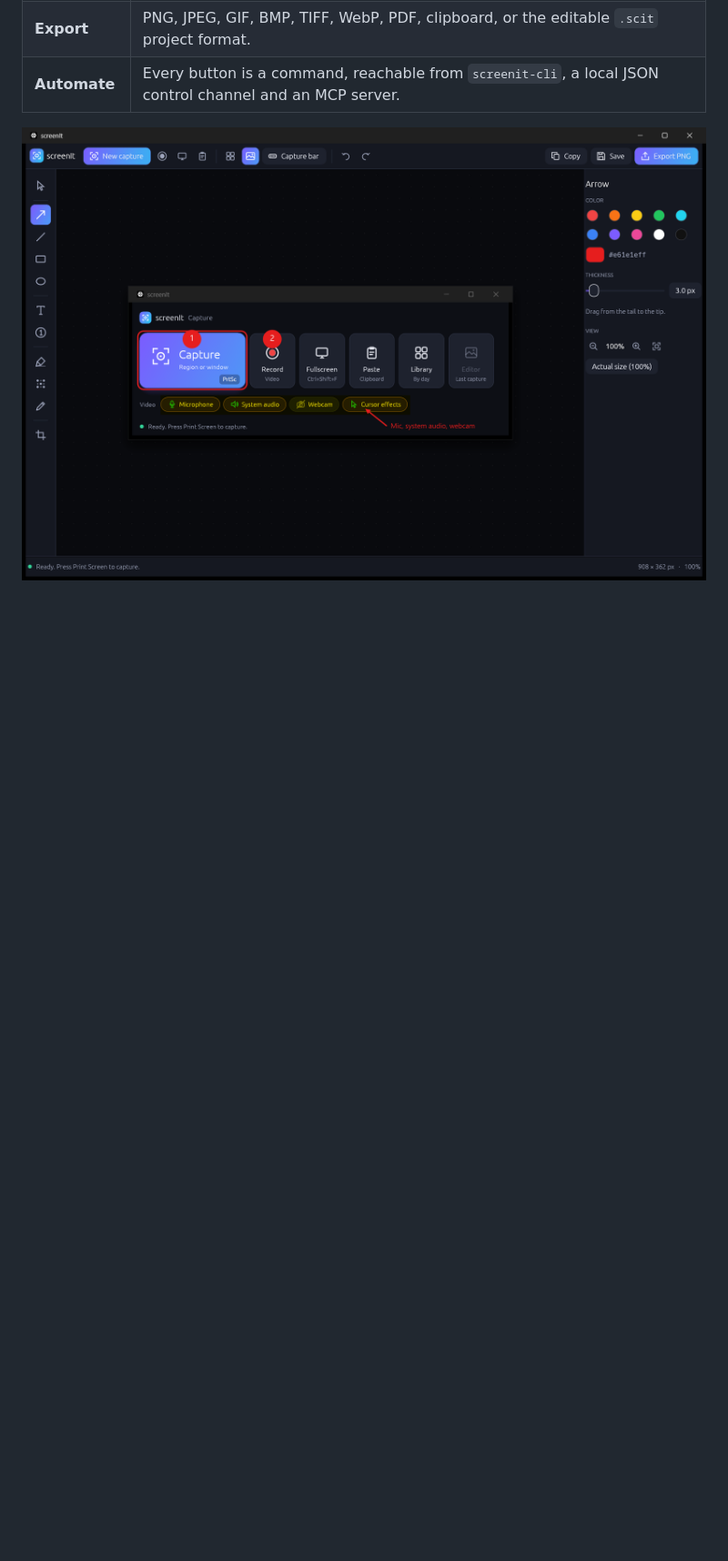
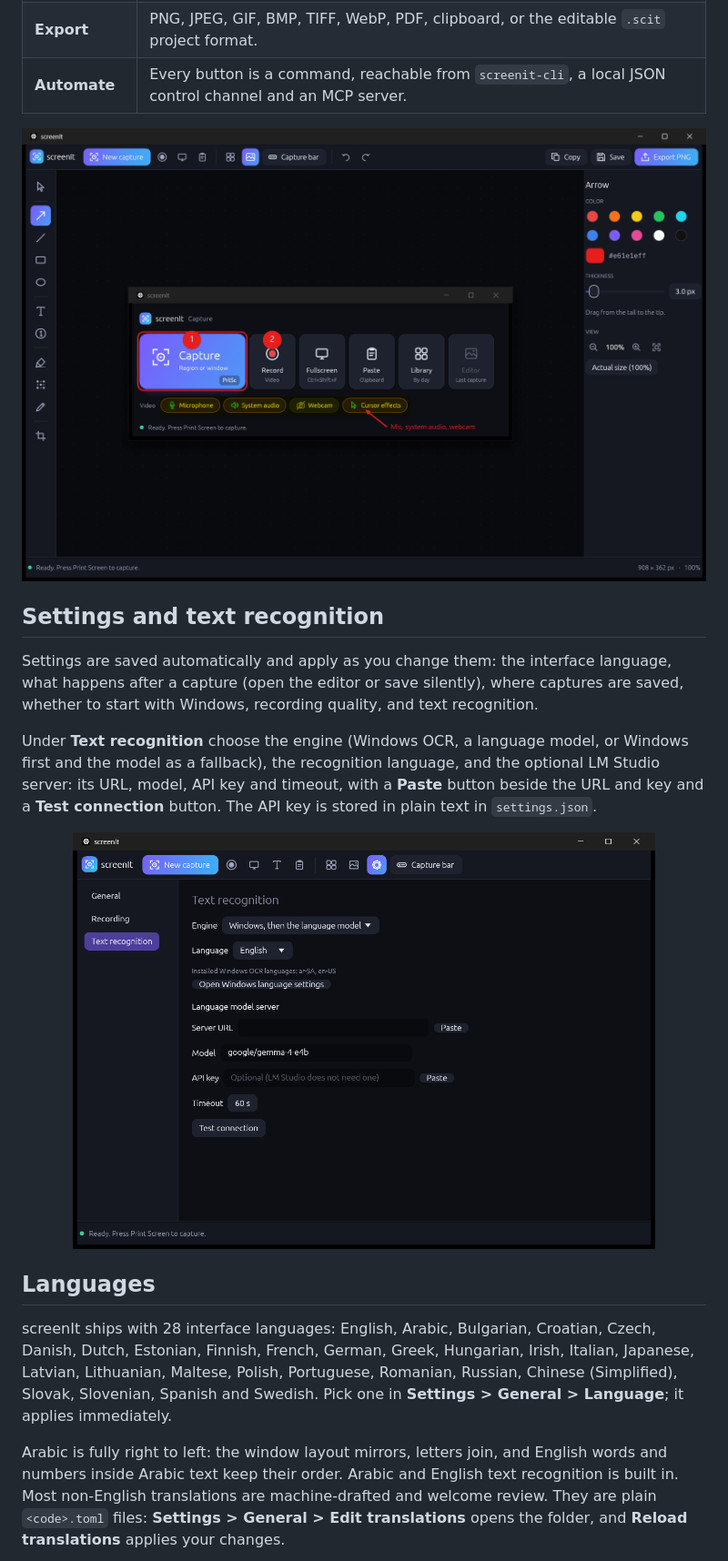
Before and after one commit to Busbar2297/screenit, a Markdown page: README.md, the part around one of its changes. Shown at 91% size. GitHub-like rendering; pictures changed too: docs/images/settings.png (added); blank space fills up the shorter version.

```diff
--- a/README.md
+++ b/README.md
@@ -38,3 +40,32 @@ components already built into Windows.
 <img src="docs/images/editor.png" alt="screenIt editor with annotations" width="860">
 </div>
 
+## Settings and text recognition
+
+Settings are saved automatically and apply as you change them: the interface language, what
+happens after a capture (open the editor or save silently), where captures are saved, whether to
+start with Windows, recording quality, and text recognition.
+
+Under **Text recognition** choose the engine (Windows OCR, a language model, or Windows first and
+the model as a fallback), the recognition language, and the optional LM Studio server: its URL,
+model, API key and timeout, with a **Paste** button beside the URL and key and a **Test
+connection** button. The API key is stored in plain text in `settings.json`.
+
+<div align="center">
+<img src="docs/images/settings.png" alt="screenIt settings, text recognition" width="640">
+</div>
+
+## Languages
+
+screenIt ships with 28 interface languages: English, Arabic, Bulgarian, Croatian, Czech, Danish,
+Dutch, Estonian, Finnish, French, German, Greek, Hungarian, Irish, Italian, Japanese, Latvian,
+Lithuanian, Maltese, Polish, Portuguese, Romanian, Russian, Chinese (Simplified), Slovak,
+Slovenian, Spanish and Swedish. Pick one in **Settings > General > Language**; it applies
+immediately.
+
+Arabic is fully right to left: the window layout mirrors, letters join, and English words and
+numbers inside Arabic text keep their order. Arabic and English text recognition is built in.
+Most non-English translations are machine-drafted and welcome review. They are plain
+`<code>.toml` files: **Settings > General > Edit translations** opens the folder, and **Reload
+translations** applies your changes.
+
```
Also changed, not shown: other parts of README.md (+13 -4 lines), CHANGELOG.md (+6 -0 lines), log/devlog.md (+6 -0 lines), docs/images/capture-bar-ar.png (added), docs/images/capture-bar.png, docs/images/settings-ar.png (added), 9 other files.
